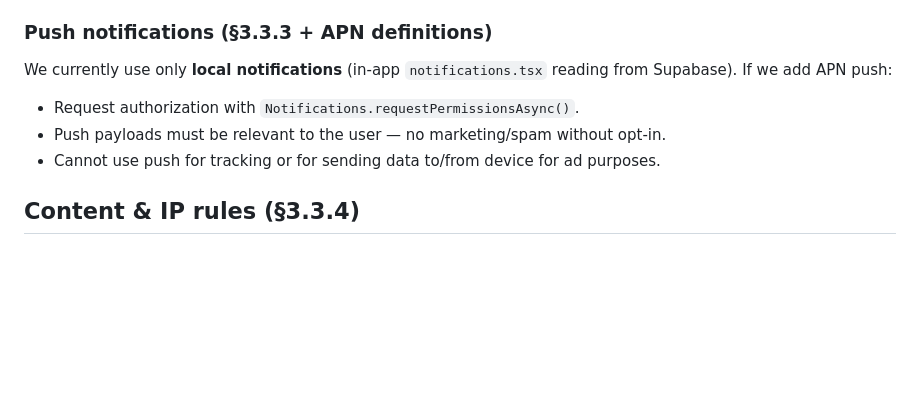
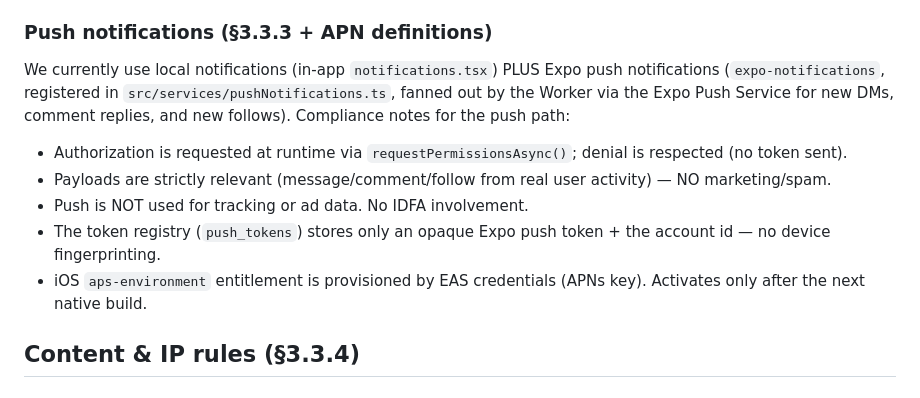
Before and after one commit to serhii1staf/San-Mes, a Markdown page: .kiro/steering/apple-compliance.md, the part around the change. Rendered like a GitHub page; blank space fills up the shorter version.

Commit message:
docs(steering): record Expo push notifications + compliance notes

```diff
--- a/.kiro/steering/apple-compliance.md
+++ b/.kiro/steering/apple-compliance.md
@@ -54,10 +54,15 @@ ATS is left at its iOS default (HTTPS-only). Do not introduce `NSAllowsArbitrary
 
 ### Push notifications (§3.3.3 + APN definitions)
 
-We currently use only **local notifications** (in-app `notifications.tsx` reading from Supabase). If we add APN push:
-- Request authorization with `Notifications.requestPermissionsAsync()`.
-- Push payloads must be relevant to the user — no marketing/spam without opt-in.
-- Cannot use push for tracking or for sending data to/from device for ad purposes.
+We currently use local notifications (in-app `notifications.tsx`) PLUS Expo push
+notifications (`expo-notifications`, registered in `src/services/pushNotifications.ts`,
+fanned out by the Worker via the Expo Push Service for new DMs, comment replies,
+and new follows). Compliance notes for the push path:
+- Authorization is requested at runtime via `requestPermissionsAsync()`; denial is respected (no token sent).
+- Payloads are strictly relevant (message/comment/follow from real user activity) — NO marketing/spam.
+- Push is NOT used for tracking or ad data. No IDFA involvement.
+- The token registry (`push_tokens`) stores only an opaque Expo push token + the account id — no device fingerprinting.
+- iOS `aps-environment` entitlement is provisioned by EAS credentials (APNs key). Activates only after the next native build.
 
 ## Content & IP rules (§3.3.4)
 
```
